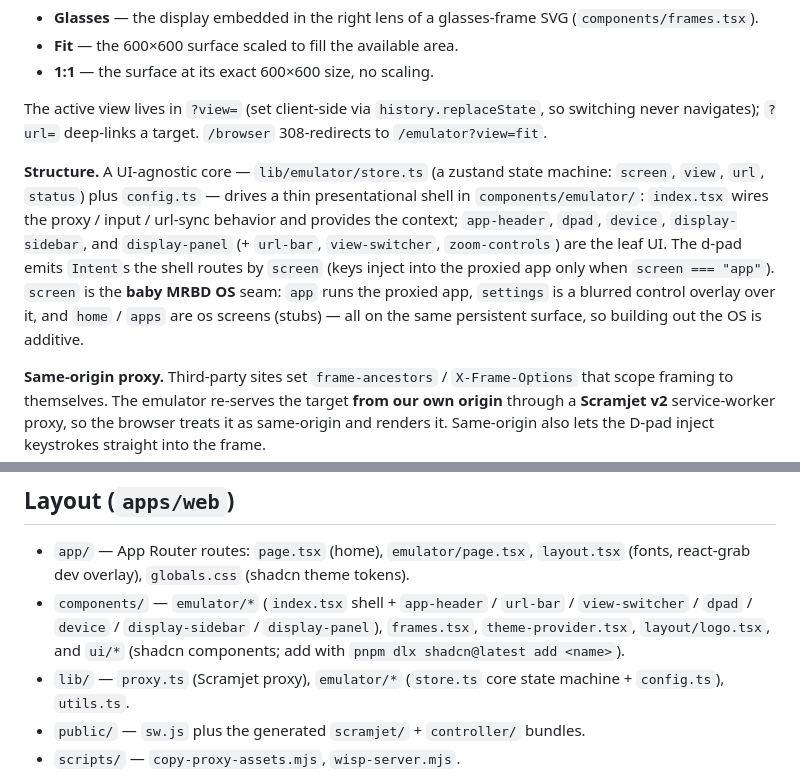
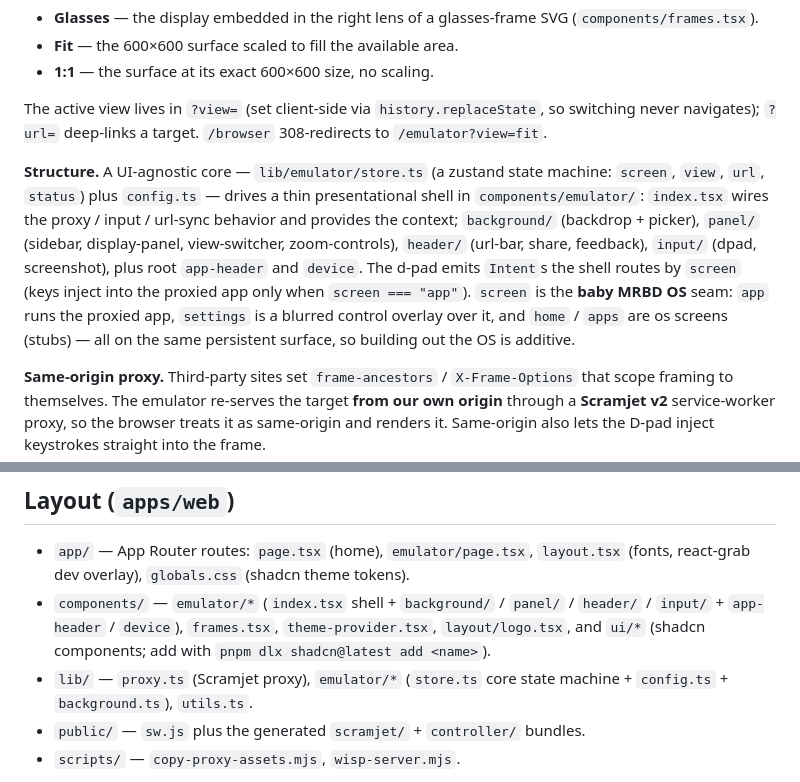
Before and after one commit to antonrisch/hudxyz, a Markdown page: AGENTS.md, 2 parts joined by grey strips. Rendered like a GitHub page.

Commit message:
Update AGENTS.md for the reorganized emulator layout.

```diff
--- a/AGENTS.md
+++ b/AGENTS.md
@@ -27,7 +27,7 @@ A single route, **`/emulator`**, renders the `Emulator` component (`components/e
 
 The active view lives in `?view=` (set client-side via `history.replaceState`, so switching never navigates); `?url=` deep-links a target. `/browser` 308-redirects to `/emulator?view=fit`.
 
-**Structure.** A UI-agnostic core — `lib/emulator/store.ts` (a zustand state machine: `screen`, `view`, `url`, `status`) plus `config.ts` — drives a thin presentational shell in `components/emulator/`: `index.tsx` wires the proxy / input / url-sync behavior and provides the context; `app-header`, `dpad`, `device`, `display-sidebar`, and `display-panel` (+ `url-bar`, `view-switcher`, `zoom-controls`) are the leaf UI. The d-pad emits `Intent`s the shell routes by `screen` (keys inject into the proxied app only when `screen === "app"`). `screen` is the **baby MRBD OS** seam: `app` runs the proxied app, `settings` is a blurred control overlay over it, and `home` / `apps` are os screens (stubs) — all on the same persistent surface, so building out the OS is additive.
+**Structure.** A UI-agnostic core — `lib/emulator/store.ts` (a zustand state machine: `screen`, `view`, `url`, `status`) plus `config.ts` — drives a thin presentational shell in `components/emulator/`: `index.tsx` wires the proxy / input / url-sync behavior and provides the context; `background/` (backdrop + picker), `panel/` (sidebar, display-panel, view-switcher, zoom-controls), `header/` (url-bar, share, feedback), `input/` (dpad, screenshot), plus root `app-header` and `device`. The d-pad emits `Intent`s the shell routes by `screen` (keys inject into the proxied app only when `screen === "app"`). `screen` is the **baby MRBD OS** seam: `app` runs the proxied app, `settings` is a blurred control overlay over it, and `home` / `apps` are os screens (stubs) — all on the same persistent surface, so building out the OS is additive.
 
 **Same-origin proxy.** Third-party sites set `frame-ancestors` / `X-Frame-Options` that scope framing to themselves. The emulator re-serves the target **from our own origin** through a **Scramjet v2** service-worker proxy, so the browser treats it as same-origin and renders it. Same-origin also lets the D-pad inject keystrokes straight into the frame.
 
@@ -48,8 +48,8 @@ Key files:
 ## Layout (`apps/web`)
 
 - `app/` — App Router routes: `page.tsx` (home), `emulator/page.tsx`, `layout.tsx` (fonts, react-grab dev overlay), `globals.css` (shadcn theme tokens).
-- `components/` — `emulator/*` (`index.tsx` shell + `app-header` / `url-bar` / `view-switcher` / `dpad` / `device` / `display-sidebar` / `display-panel`), `frames.tsx`, `theme-provider.tsx`, `layout/logo.tsx`, and `ui/*` (shadcn components; add with `pnpm dlx shadcn@latest add <name>`).
-- `lib/` — `proxy.ts` (Scramjet proxy), `emulator/*` (`store.ts` core state machine + `config.ts`), `utils.ts`.
+- `components/` — `emulator/*` (`index.tsx` shell + `background/` / `panel/` / `header/` / `input/` + `app-header` / `device`), `frames.tsx`, `theme-provider.tsx`, `layout/logo.tsx`, and `ui/*` (shadcn components; add with `pnpm dlx shadcn@latest add <name>`).
+- `lib/` — `proxy.ts` (Scramjet proxy), `emulator/*` (`store.ts` core state machine + `config.ts` + `background.ts`), `utils.ts`.
 - `public/` — `sw.js` plus the generated `scramjet/` + `controller/` bundles.
 - `scripts/` — `copy-proxy-assets.mjs`, `wisp-server.mjs`.
 
```
